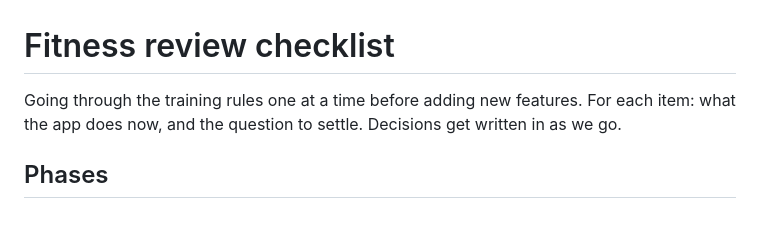
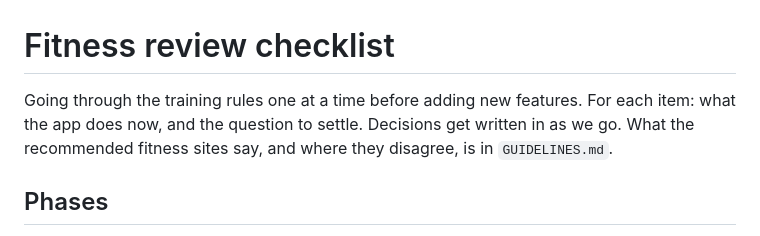
Before and after one commit to DustinEiler/Micro_Fitness, a Markdown page: REVIEW.md, the part around the change. Drawn GitHub-style.

```diff
--- a/REVIEW.md
+++ b/REVIEW.md
@@ -1,6 +1,6 @@
 # Fitness review checklist
 
-Going through the training rules one at a time before adding new features. For each item: what the app does now, and the question to settle. Decisions get written in as we go.
+Going through the training rules one at a time before adding new features. For each item: what the app does now, and the question to settle. Decisions get written in as we go. What the recommended fitness sites say, and where they disagree, is in `GUIDELINES.md`.
 
 ## Phases
 
```
Also changed, not shown: CLAUDE.md (+1 -1 lines), GUIDELINES.md (added, +87 -0 lines).
